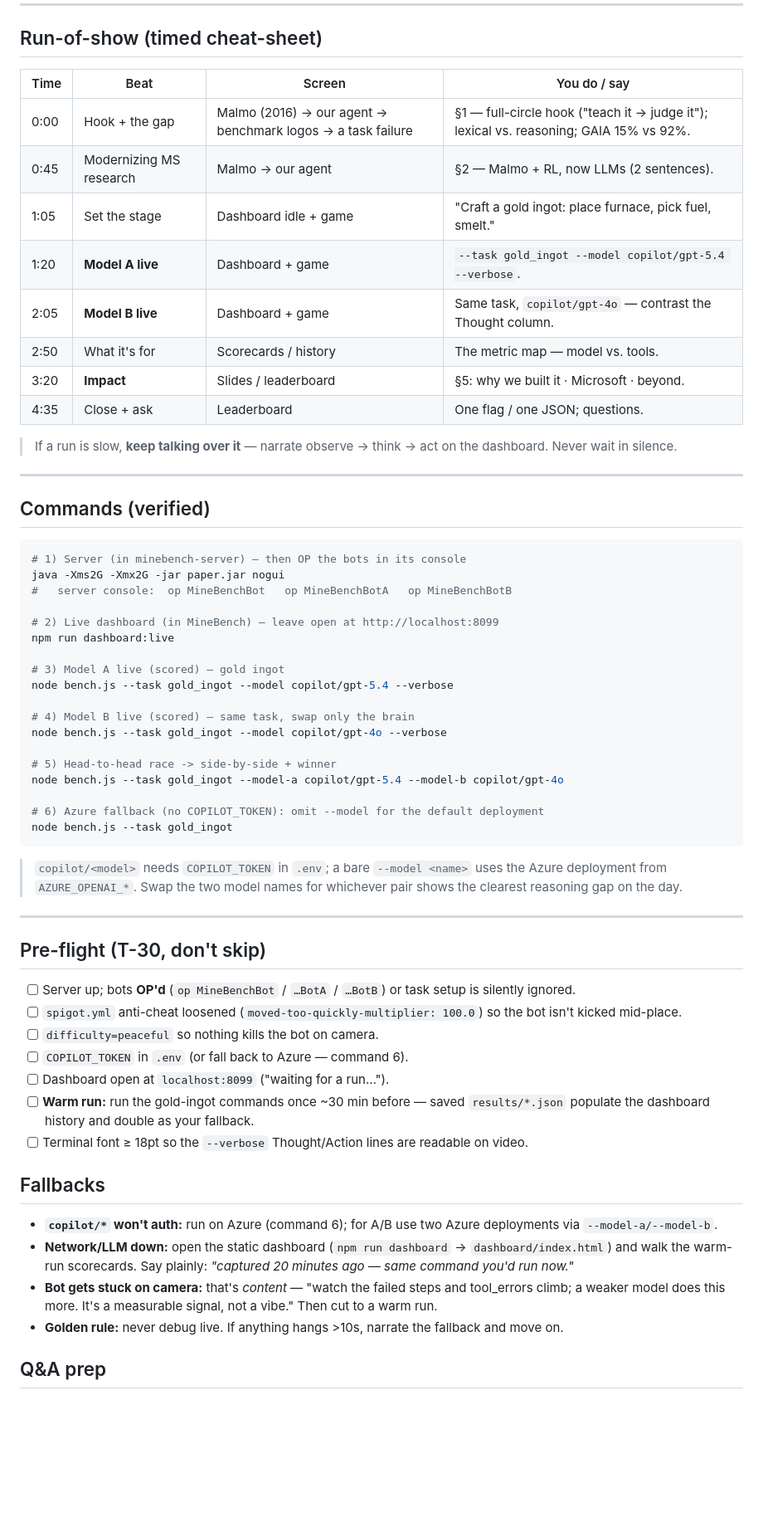
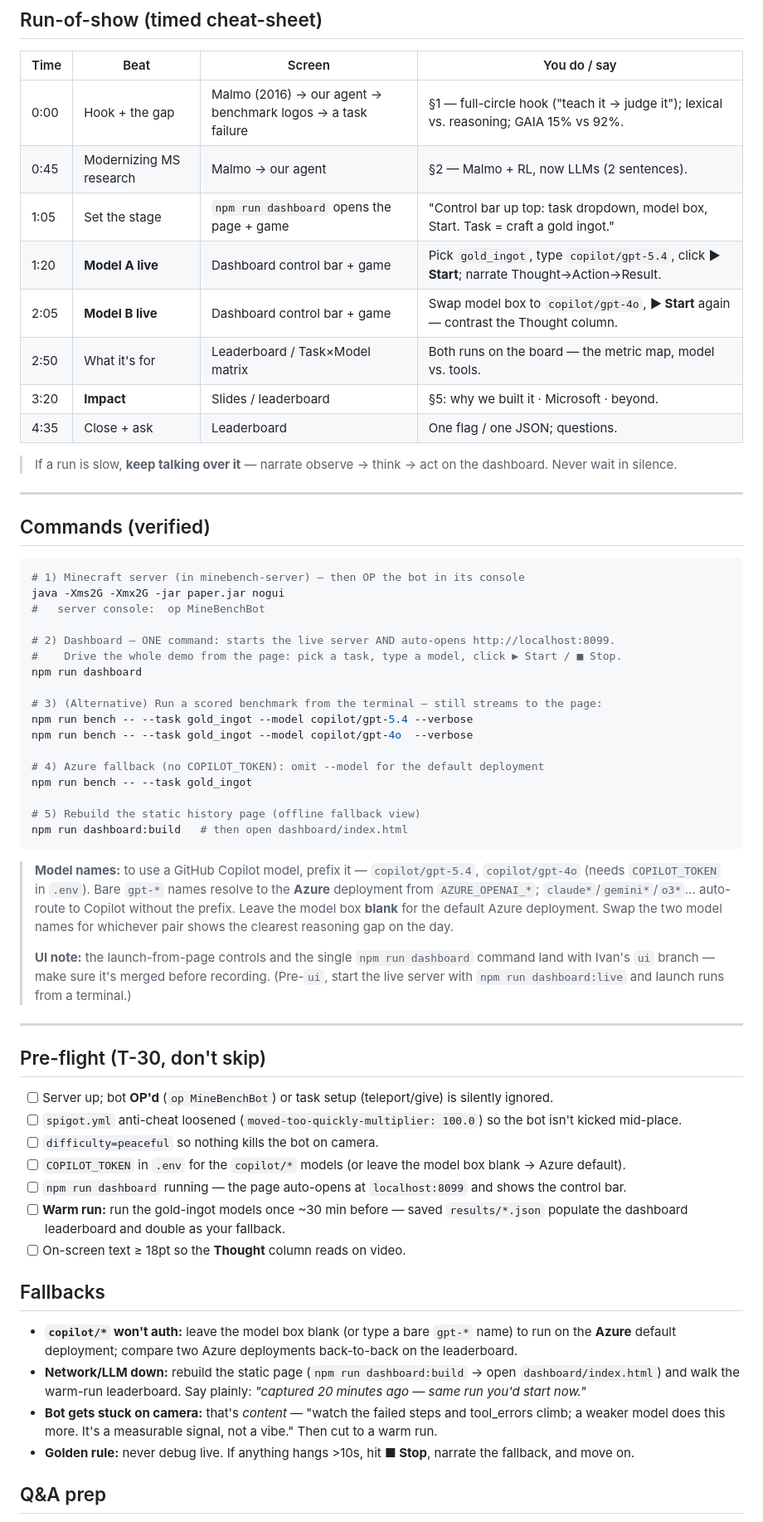
Before and after one commit to bodanp/MineBench, a Markdown page: docs/melanie-script.md, the part around one of its changes. Shown at 83% size. Rendered like a GitHub page; blank space fills up the shorter version.

````diff
--- a/docs/melanie-script.md
+++ b/docs/melanie-script.md
@@ -168,10 +172,10 @@ The money shot. Same task, same world, two brains — **watch them think, read t
 |------|------|--------|--------------|
 | 0:00 | Hook + the gap | Malmo (2016) → our agent → benchmark logos → a task failure | §1 — full-circle hook ("teach it → judge it"); lexical vs. reasoning; GAIA 15% vs 92%. |
 | 0:45 | Modernizing MS research | Malmo → our agent | §2 — Malmo + RL, now LLMs (2 sentences). |
-| 1:05 | Set the stage | Dashboard idle + game | "Craft a gold ingot: place furnace, pick fuel, smelt." |
-| 1:20 | **Model A live** | Dashboard + game | `--task gold_ingot --model copilot/gpt-5.4 --verbose`. |
-| 2:05 | **Model B live** | Dashboard + game | Same task, `copilot/gpt-4o` — contrast the Thought column. |
-| 2:50 | What it's for | Scorecards / history | The metric map — model vs. tools. |
+| 1:05 | Set the stage | `npm run dashboard` opens the page + game | "Control bar up top: task dropdown, model box, Start. Task = craft a gold ingot." |
+| 1:20 | **Model A live** | Dashboard control bar + game | Pick `gold_ingot`, type `copilot/gpt-5.4`, click **▶ Start**; narrate Thought→Action→Result. |
+| 2:05 | **Model B live** | Dashboard control bar + game | Swap model box to `copilot/gpt-4o`, **▶ Start** again — contrast the Thought column. |
+| 2:50 | What it's for | Leaderboard / Task×Model matrix | Both runs on the board — the metric map, model vs. tools. |
 | 3:20 | **Impact** | Slides / leaderboard | §5: why we built it · Microsoft · beyond. |
 | 4:35 | Close + ask | Leaderboard | One flag / one JSON; questions. |
 
@@ -183,48 +187,53 @@ The money shot. Same task, same world, two brains — **watch them think, read t
 ## Commands (verified)
 
 ```powershell
-# 1) Server (in minebench-server) — then OP the bots in its console
+# 1) Minecraft server (in minebench-server) — then OP the bot in its console
 java -Xms2G -Xmx2G -jar paper.jar nogui
-#   server console:  op MineBenchBot   op MineBenchBotA   op MineBenchBotB
+#   server console:  op MineBenchBot
 
-# 2) Live dashboard (in MineBench) — leave open at http://localhost:8099
-npm run dashboard:live
+# 2) Dashboard — ONE command: starts the live server AND auto-opens http://localhost:8099.
+#    Drive the whole demo from the page: pick a task, type a model, click ▶ Start / ■ Stop.
+npm run dashboard
 
-# 3) Model A live (scored) — gold ingot
-node bench.js --task gold_ingot --model copilot/gpt-5.4 --verbose
+# 3) (Alternative) Run a scored benchmark from the terminal — still streams to the page:
+npm run bench -- --task gold_ingot --model copilot/gpt-5.4 --verbose
+npm run bench -- --task gold_ingot --model copilot/gpt-4o  --verbose
 
-# 4) Model B live (scored) — same task, swap only the brain
-node bench.js --task gold_ingot --model copilot/gpt-4o --verbose
+# 4) Azure fallback (no COPILOT_TOKEN): omit --model for the default deployment
+npm run bench -- --task gold_ingot
 
-# 5) Head-to-head race -> side-by-side + winner
-node bench.js --task gold_ingot --model-a copilot/gpt-5.4 --model-b copilot/gpt-4o
-
-# 6) Azure fallback (no COPILOT_TOKEN): omit --model for the default deployment
-node bench.js --task gold_ingot
+# 5) Rebuild the static history page (offline fallback view)
+npm run dashboard:build   # then open dashboard/index.html
 ```
 
-> `copilot/<model>` needs `COPILOT_TOKEN` in `.env`; a bare `--model <name>` uses the Azure
-> deployment from `AZURE_OPENAI_*`. Swap the two model names for whichever pair shows the
-> clearest reasoning gap on the day.
+> **Model names:** to use a GitHub Copilot model, prefix it — `copilot/gpt-5.4`, `copilot/gpt-4o`
+> (needs `COPILOT_TOKEN` in `.env`). Bare `gpt-*` names resolve to the **Azure** deployment from
+> `AZURE_OPENAI_*`; `claude*`/`gemini*`/`o3*`… auto-route to Copilot without the prefix. Leave the
+> model box **blank** for the default Azure deployment. Swap the two model names for whichever
+> pair shows the clearest reasoning gap on the day.
+>
+> **UI note:** the launch-from-page controls and the single `npm run dashboard` command land
+> with Ivan's `ui` branch — make sure it's merged before recording. (Pre-`ui`, start the live
+> server with `npm run dashboard:live` and launch runs from a terminal.)
 
 ---
 
 ## Pre-flight (T-30, don't skip)
 
-- [ ] Server up; bots **OP'd** (`op MineBenchBot` / `…BotA` / `…BotB`) or task setup is silently ignored.
+- [ ] Server up; bot **OP'd** (`op MineBenchBot`) or task setup (teleport/give) is silently ignored.
 - [ ] `spigot.yml` anti-cheat loosened (`moved-too-quickly-multiplier: 100.0`) so the bot isn't kicked mid-place.
 - [ ] `difficulty=peaceful` so nothing kills the bot on camera.
-- [ ] `COPILOT_TOKEN` in `.env` (or fall back to Azure — command 6).
-- [ ] Dashboard open at `localhost:8099` ("waiting for a run…").
-- [ ] **Warm run:** run the gold-ingot commands once ~30 min before — saved `results/*.json` populate the dashboard history and double as your fallback.
-- [ ] Terminal font ≥ 18pt so the `--verbose` Thought/Action lines are readable on video.
+- [ ] `COPILOT_TOKEN` in `.env` for the `copilot/*` models (or leave the model box blank → Azure default).
+- [ ] `npm run dashboard` running — the page auto-opens at `localhost:8099` and shows the control bar.
+- [ ] **Warm run:** run the gold-ingot models once ~30 min before — saved `results/*.json` populate the dashboard leaderboard and double as your fallback.
+- [ ] On-screen text ≥ 18pt so the **Thought** column reads on video.
 
 ## Fallbacks
 
-- **`copilot/*` won't auth:** run on Azure (command 6); for A/B use two Azure deployments via `--model-a/--model-b`.
-- **Network/LLM down:** open the static dashboard (`npm run dashboard` → `dashboard/index.html`) and walk the warm-run scorecards. Say plainly: *"captured 20 minutes ago — same command you'd run now."*
+- **`copilot/*` won't auth:** leave the model box blank (or type a bare `gpt-*` name) to run on the **Azure** default deployment; compare two Azure deployments back-to-back on the leaderboard.
+- **Network/LLM down:** rebuild the static page (`npm run dashboard:build` → open `dashboard/index.html`) and walk the warm-run leaderboard. Say plainly: *"captured 20 minutes ago — same run you'd start now."*
 - **Bot gets stuck on camera:** that's *content* — "watch the failed steps and tool_errors climb; a weaker model does this more. It's a measurable signal, not a vibe." Then cut to a warm run.
-- **Golden rule:** never debug live. If anything hangs >10s, narrate the fallback and move on.
+- **Golden rule:** never debug live. If anything hangs >10s, hit **■ Stop**, narrate the fallback, and move on.
 
 ## Q&A prep
 
````
Also changed, not shown: other parts of docs/melanie-script.md (+57 -19 lines).
